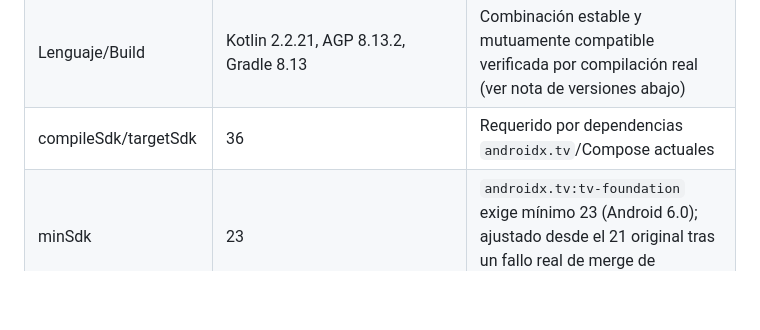
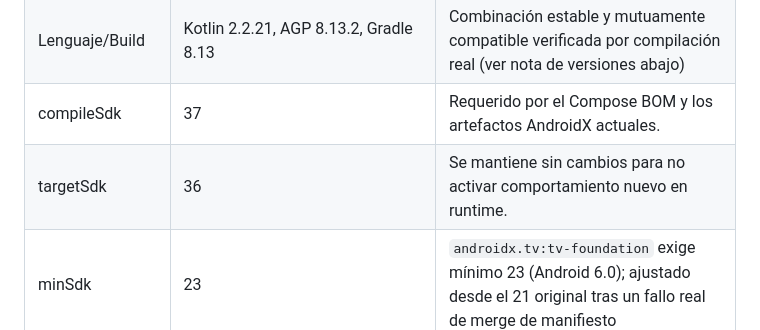
Before and after one commit to vampirekun/TokVision, a Markdown page: TokVision.md, the part around the change. Drawn GitHub-style; blank space fills up the shorter version.

Commit message:
docs: distinguish compileSdk 37 from targetSdk 36

```diff
--- a/TokVision.md
+++ b/TokVision.md
@@ -128,7 +128,8 @@ Capas futuras (aún no creadas, se añaden según la fase):
 |---|---|---|
 | UI | Jetpack Compose for TV (`androidx.tv:tv-material` 1.1.0) | Foco/D-pad de primera clase, más ligero que Leanback clásico (en mantenimiento mínimo) |
 | Lenguaje/Build | Kotlin 2.2.21, AGP 8.13.2, Gradle 8.13 | Combinación estable y mutuamente compatible verificada por compilación real (ver nota de versiones abajo) |
-| compileSdk/targetSdk | 36 | Requerido por dependencias `androidx.tv`/Compose actuales |
+| compileSdk | 37 | Requerido por el Compose BOM y los artefactos AndroidX actuales. |
+| targetSdk | 36 | Se mantiene sin cambios para no activar comportamiento nuevo en runtime. |
 | minSdk | 23 | `androidx.tv:tv-foundation` exige mínimo 23 (Android 6.0); ajustado desde el 21 original tras un fallo real de merge de manifiesto |
 | Networking (futuro) | Ktor + kotlinx.serialization | Ligero, coroutines-first, sin Retrofit+Gson+RxJava |
 | Storage sesión (futuro) | EncryptedSharedPreferences | Tokens cifrados con Keystore, sin librerías pesadas |
```
